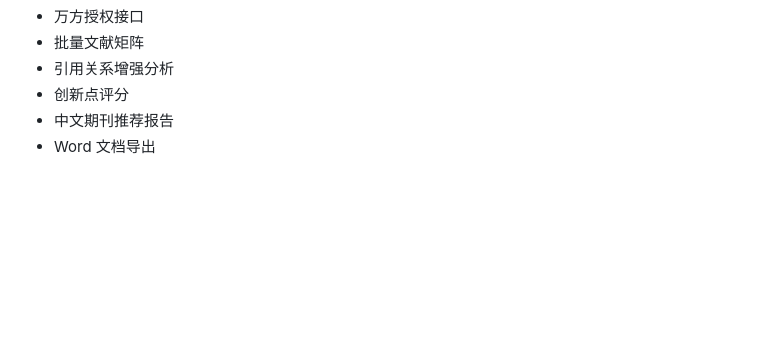
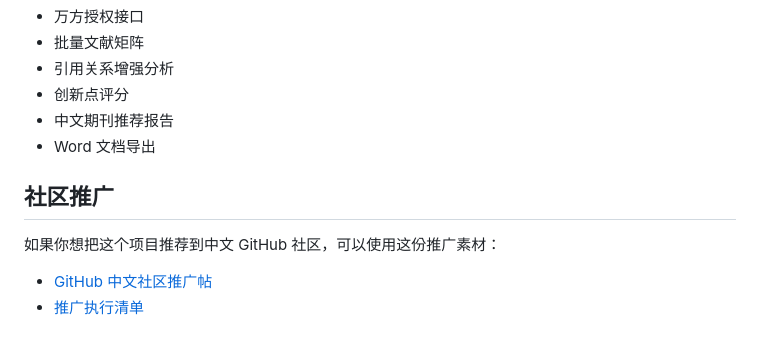
Before and after one commit to qinky1234-sys/chinese-academic-paper-skill, a Markdown page: README.md, the part around the change. Drawn GitHub-style; blank space fills up the shorter version.

Commit message:
Add Chinese community promotion materials

```diff
--- a/README.md
+++ b/README.md
@@ -193,3 +193,10 @@ chinese-academic-paper-skill/
 - 创新点评分
 - 中文期刊推荐报告
 - Word 文档导出
+
+## 社区推广
+
+如果你想把这个项目推荐到中文 GitHub 社区，可以使用这份推广素材：
+
+- [GitHub 中文社区推广帖](./promotion/github-chinese-community-post.md)
+- [推广执行清单](./promotion/promotion-checklist.md)
```
Also changed, not shown: promotion/github-chinese-community-post.md (added, +76 -0 lines), promotion/promotion-checklist.md (added, +54 -0 lines).
